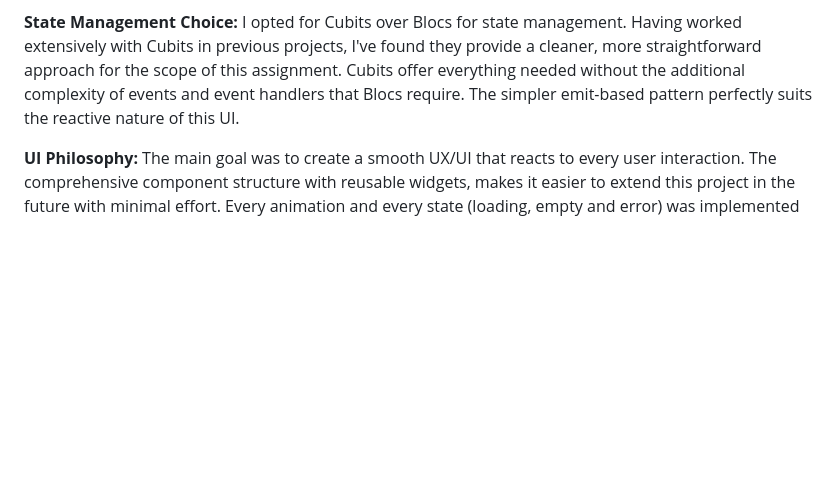
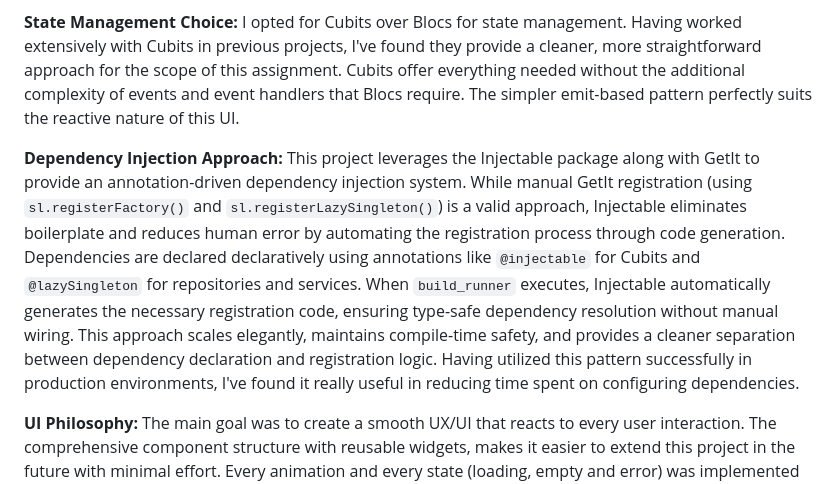
Before and after one commit to emeban44/rolla_fitness_app_demo, a Markdown page: README.md, the part around the change. Drawn GitHub-style; blank space fills up the shorter version.

Commit message:
final readme comment about dependency injection

```diff
--- a/README.md
+++ b/README.md
@@ -116,6 +116,8 @@ flutter run
 
 **State Management Choice:** I opted for Cubits over Blocs for state management. Having worked extensively with Cubits in previous projects, I've found they provide a cleaner, more straightforward approach for the scope of this assignment. Cubits offer everything needed without the additional complexity of events and event handlers that Blocs require. The simpler emit-based pattern perfectly suits the reactive nature of this UI.
 
+**Dependency Injection Approach:** This project leverages the Injectable package along with GetIt to provide an annotation-driven dependency injection system. While manual GetIt registration (using `sl.registerFactory()` and `sl.registerLazySingleton()`) is a valid approach, Injectable eliminates boilerplate and reduces human error by automating the registration process through code generation. Dependencies are declared declaratively using annotations like `@injectable` for Cubits and `@lazySingleton` for repositories and services. When `build_runner` executes, Injectable automatically generates the necessary registration code, ensuring type-safe dependency resolution without manual wiring. This approach scales elegantly, maintains compile-time safety, and provides a cleaner separation between dependency declaration and registration logic. Having utilized this pattern successfully in production environments, I've found it really useful in reducing time spent on configuring dependencies.
+
 **UI Philosophy:** The main goal was to create a smooth UX/UI that reacts to every user interaction.  The comprehensive component structure with reusable widgets, makes it easier to extend this project in the future with minimal effort. Every animation and every state (loading, empty and error) was implemented to feel polished and intentional.
 
 **Device Orientation:** The app is configured to support portrait orientation only (both upright and upside down). Since the design specifications and task requirements focused exclusively on portrait mode, landscape support was intentionally excluded from the scope of this demo.
```
